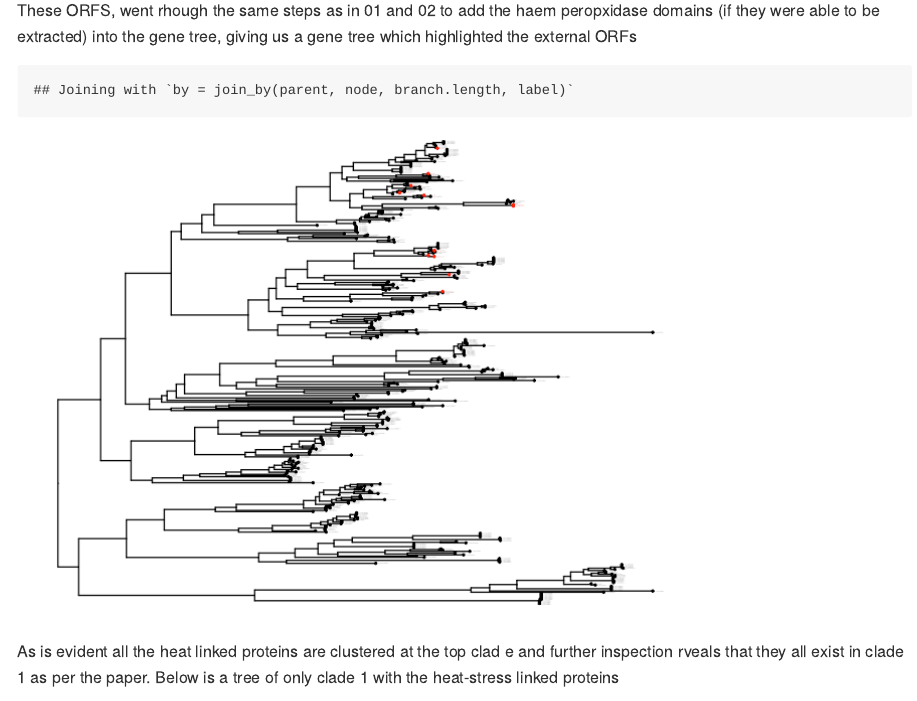
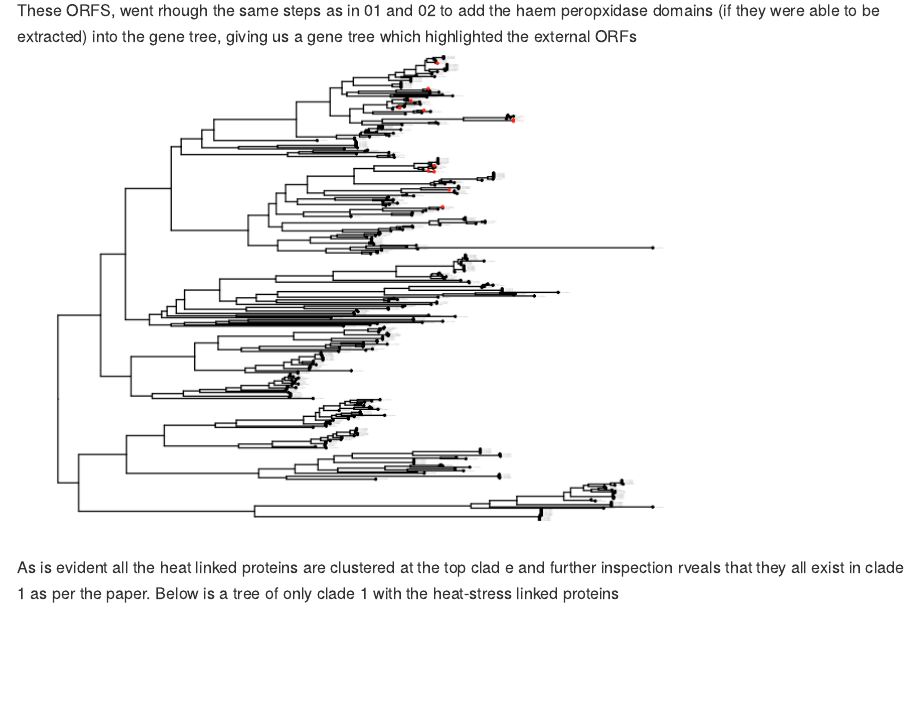
Before and after one commit to mikhailnazar8/Coral_Haem_Peroxidases, an R Markdown document (06_heat_stress_perooxidases.Rmd): the page in a window 1100 px wide, from 540 px down. The pictures show the output file 06_heat_stress_perooxidases.md that the author committed with the source, drawn offline in the style of GitHub.

Commit message:
formatting the markdown file

````diff
--- a/06_heat_stress_perooxidases.Rmd
+++ b/06_heat_stress_perooxidases.Rmd
@@ -49,7 +49,7 @@ python3 na2aa.py < fasta_file >
 ```
 
 These ORFS, went rhough the same steps as in 01 and 02 to add the haem peropxidase domains (if they were able to be extracted) into the gene tree, giving us a gene tree which highlighted the external ORFs
-```{r, echo=FALSE}
+```{r, echo=FALSE, message=FALSE}
 tree3 <- read.tree("data_files/run2.contree")
 
 mid_tree_2 <- midpoint_root(tree3)
````
Also changed, not shown: 06_heat_stress_perooxidases.md.
